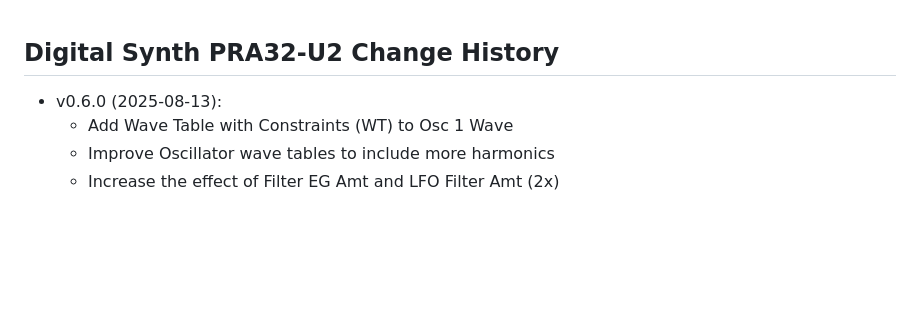
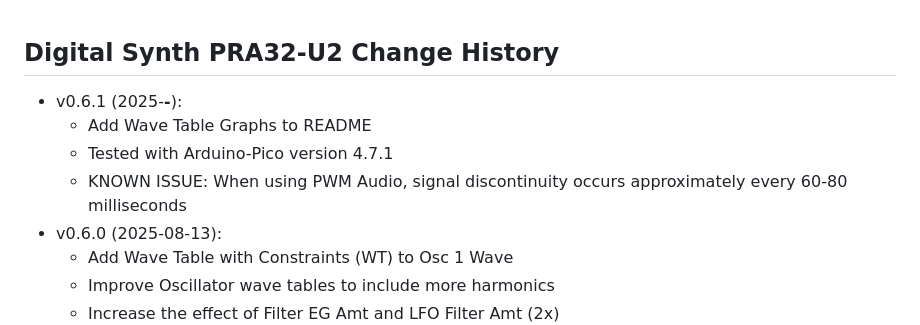
Before and after one commit to risgk/digital-synth-pra32-u2, a Markdown page: PRA32-U2-Change-History.md, the part around the change. GitHub-like rendering; blank space fills up the shorter version.

```diff
--- a/PRA32-U2-Change-History.md
+++ b/PRA32-U2-Change-History.md
@@ -1,5 +1,9 @@
 ## Digital Synth PRA32-U2 Change History
 
+- v0.6.1 (2025-**-**):
+    - Add Wave Table Graphs to README
+    - Tested with Arduino-Pico version 4.7.1
+    - KNOWN ISSUE: When using PWM Audio, signal discontinuity occurs approximately every 60-80 milliseconds
 - v0.6.0 (2025-08-13):
     - Add Wave Table with Constraints (WT) to Osc 1 Wave
     - Improve Oscillator wave tables to include more harmonics
```
Also changed, not shown: README.md (+5 -0 lines), pra32-u2-wave-table-graphs.png (added), 1 other file.
